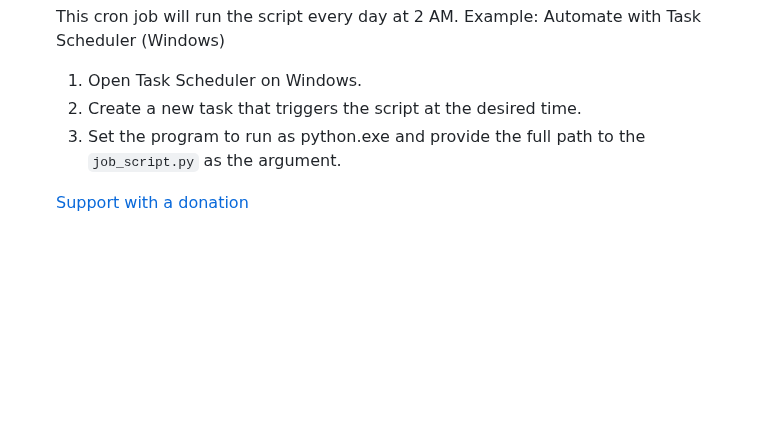
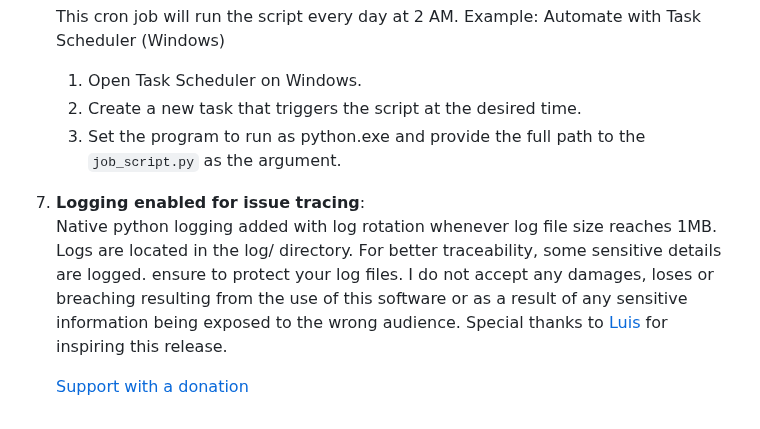
Before and after one commit to sirantho20/contabo_snapshot_manager, a Markdown page: README.md, the part around the change. GitHub-like rendering; blank space fills up the shorter version.

Commit message:
logging and readme for logger

```diff
--- a/README.md
+++ b/README.md
@@ -106,4 +106,7 @@ To run the script and the tests, make sure you have the following dependencies i
     2. Create a new task that triggers the script at the desired time.
     3. Set the program to run as python.exe and provide the full path to the `job_script.py` as the argument.
 
+7. **Logging enabled for issue tracing**: \
+    Native python logging added with log rotation whenever log file size reaches 1MB. Logs are located in the log/ directory. For better traceability, some sensitive details are logged. ensure to protect your log files. I do not accept any damages, loses or breaching resulting from the use of this software or as a result of any sensitive information being exposed to the wrong audience. Special thanks to [Luis](http://www.pcexper.pt) for inspiring this release.
+
     [Support with a donation](https://www.paypal.com/ncp/payment/88A7B8W7888JL)
```
